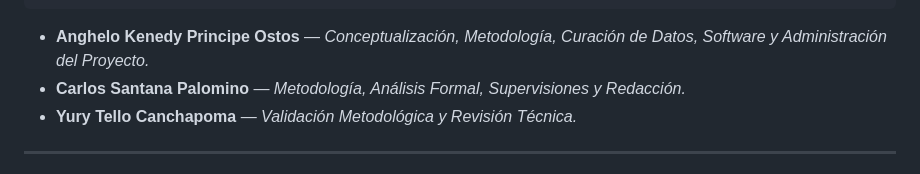
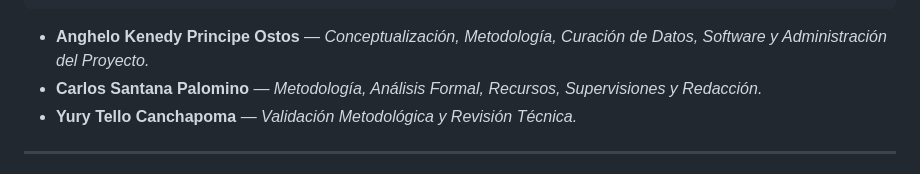
Before and after one commit to PrincipeCoder/HunterIDS, a Markdown page: README.md, the part around the change. Rendered like a GitHub page.

````diff
--- a/README.md
+++ b/README.md
@@ -244,7 +244,7 @@ Si utilizas este software o su metodología en tu investigación o entorno opera
 ```
 
 * **Anghelo Kenedy Principe Ostos** — *Conceptualización, Metodología, Curación de Datos, Software y Administración del Proyecto.*
-* **Carlos Santana Palomino** — *Metodología, Análisis Formal, Supervisiones y Redacción.*
+* **Carlos Santana Palomino** — *Metodología, Análisis Formal, Recursos, Supervisiones y Redacción.*
 * **Yury Tello Canchapoma** — *Validación Metodológica y Revisión Técnica.*
 
 ---
````
